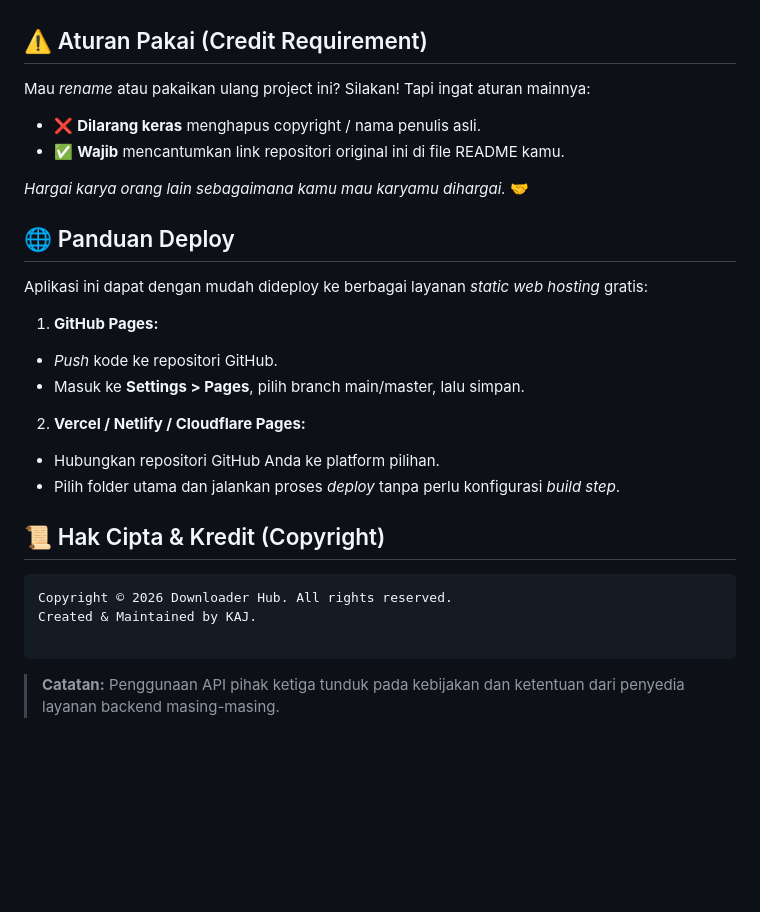
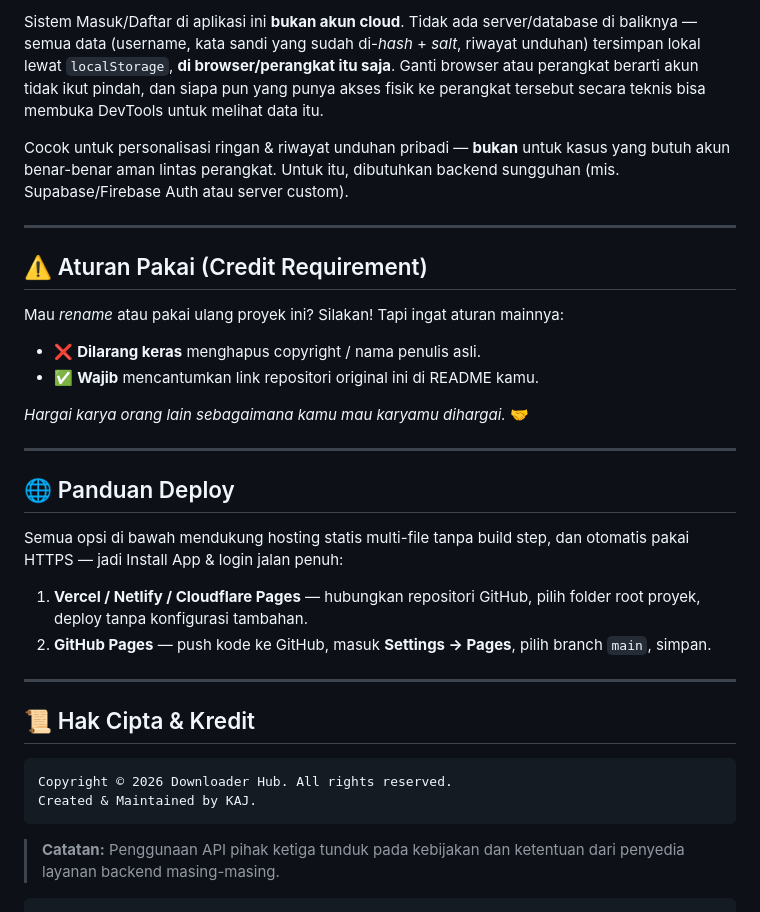
Before and after one commit to kvnathhllh/Downloader-Hub-by-KAJ, a Markdown page: README.md, the part around one of its changes. GitHub-like rendering; blank space fills up the shorter version.

````diff
--- a/README.md
+++ b/README.md
@@ -50,25 +82,35 @@ Anda bebas mengubah nama file HTML ini sesuai kebutuhan:
+Sistem Masuk/Daftar di aplikasi ini **bukan akun cloud**. Tidak ada server/database di baliknya — semua data (username, kata sandi yang sudah di-*hash* + *salt*, riwayat unduhan) tersimpan lokal lewat `localStorage`, **di browser/perangkat itu saja**. Ganti browser atau perangkat berarti akun tidak ikut pindah, dan siapa pun yang punya akses fisik ke perangkat tersebut secara teknis bisa membuka DevTools untuk melihat data itu.
+
+Cocok untuk personalisasi ringan & riwayat unduhan pribadi — **bukan** untuk kasus yang butuh akun benar-benar aman lintas perangkat. Untuk itu, dibutuhkan backend sungguhan (mis. Supabase/Firebase Auth atau server custom).
+
+---
 
 ## ⚠️ Aturan Pakai (Credit Requirement)
 
-Mau *rename* atau pakaikan ulang project ini? Silakan! Tapi ingat aturan mainnya:
-* ❌ **Dilarang keras** menghapus copyright / nama penulis asli.
-* ✅ **Wajib** mencantumkan link repositori original ini di file README kamu.
+Mau *rename* atau pakai ulang proyek ini? Silakan! Tapi ingat aturan mainnya:
+
+- ❌ **Dilarang keras** menghapus copyright / nama penulis asli.
+- ✅ **Wajib** mencantumkan link repositori original ini di README kamu.
 
 *Hargai karya orang lain sebagaimana kamu mau karyamu dihargai.* 🤝
 
+---
+
 ## 🌐 Panduan Deploy
-Aplikasi ini dapat dengan mudah dideploy ke berbagai layanan *static web hosting* gratis:
- 1. **GitHub Pages:**
-   * *Push* kode ke repositori GitHub.
-   * Masuk ke **Settings > Pages**, pilih branch main/master, lalu simpan.
- 2. **Vercel / Netlify / Cloudflare Pages:**
-   * Hubungkan repositori GitHub Anda ke platform pilihan.
-   * Pilih folder utama dan jalankan proses *deploy* tanpa perlu konfigurasi *build step*.
-## 📜 Hak Cipta & Kredit (Copyright)
+
+Semua opsi di bawah mendukung hosting statis multi-file tanpa build step, dan otomatis pakai HTTPS — jadi Install App & login jalan penuh:
+
+1. **Vercel / Netlify / Cloudflare Pages** — hubungkan repositori GitHub, pilih folder root proyek, deploy tanpa konfigurasi tambahan.
+2. **GitHub Pages** — push kode ke GitHub, masuk **Settings → Pages**, pilih branch `main`, simpan.
+
+---
+
+## 📜 Hak Cipta & Kredit
+
 ```text
 Copyright © 2026 Downloader Hub. All rights reserved.
 Created & Maintained by KAJ.
+```
 
+> **Catatan:** Penggunaan API pihak ketiga tunduk pada kebijakan dan ketentuan dari penyedia layanan backend masing-masing.
 ```
-> **Catatan:** Penggunaan API pihak ketiga tunduk pada kebijakan dan ketentuan dari penyedia layanan backend masing-masing.
->
````
Also changed, not shown: other parts of README.md (+62 -30 lines).
